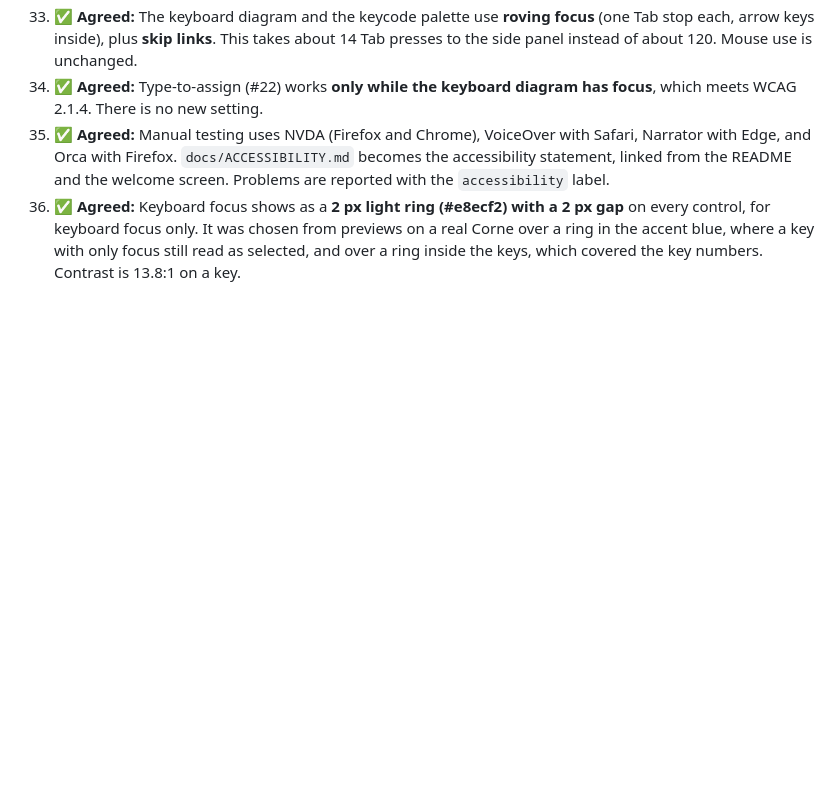
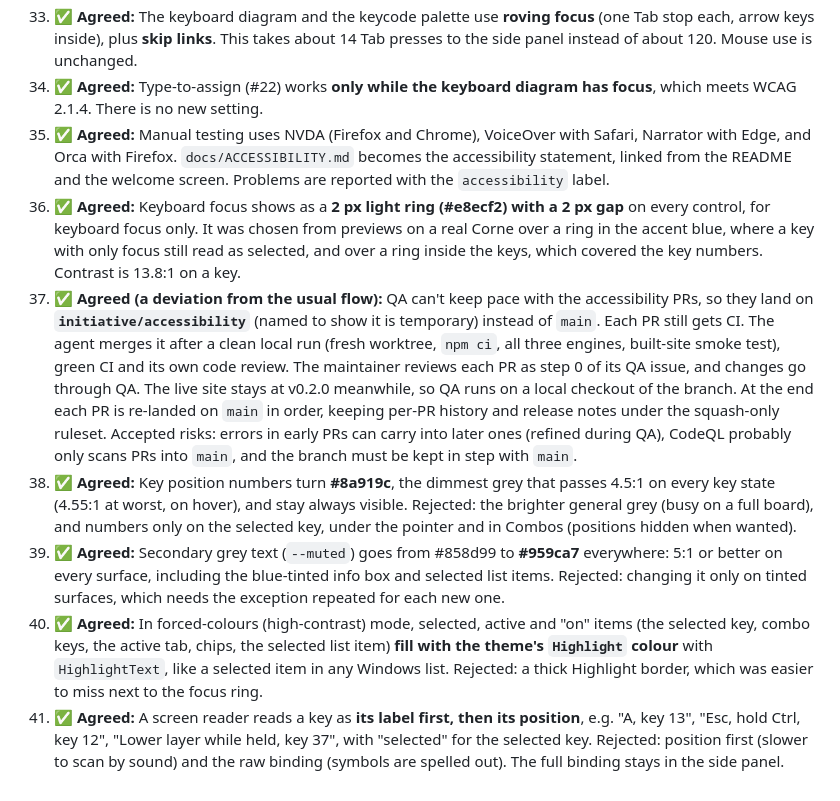
Before and after one commit to ulkden/zmk-yakme, a Markdown page: ASSUMPTIONS.md, the part around the change. Rendered like a GitHub page; blank space fills up the shorter version.

```diff
--- a/ASSUMPTIONS.md
+++ b/ASSUMPTIONS.md
@@ -158,3 +158,27 @@ Decisions made while building unattended. Each one can be changed. Review and te
     control, for keyboard focus only. It was chosen from previews on a real Corne over a ring in the
     accent blue, where a key with only focus still read as selected, and over a ring inside the keys,
     which covered the key numbers. Contrast is 13.8:1 on a key.
+37. ✅ **Agreed (a deviation from the usual flow):** QA can't keep pace with the accessibility PRs, so
+    they land on **`initiative/accessibility`** (named to show it is temporary) instead of `main`. Each
+    PR still gets CI. The agent merges it after a clean local run (fresh worktree, `npm ci`, all three
+    engines, built-site smoke test), green CI and its own code review. The maintainer reviews each PR
+    as step 0 of its QA issue, and changes go through QA. The live site stays at v0.2.0 meanwhile, so
+    QA runs on a local checkout of the branch. At the end each PR is re-landed on `main` in order,
+    keeping per-PR history and release notes under the squash-only ruleset. Accepted risks: errors in
+    early PRs can carry into later ones (refined during QA), CodeQL probably only scans PRs into
+    `main`, and the branch must be kept in step with `main`.
+38. ✅ **Agreed:** Key position numbers turn **#8a919c**, the dimmest grey that passes 4.5:1 on every
+    key state (4.55:1 at worst, on hover), and stay always visible. Rejected: the brighter general grey
+    (busy on a full board), and numbers only on the selected key, under the pointer and in Combos
+    (positions hidden when wanted).
+39. ✅ **Agreed:** Secondary grey text (`--muted`) goes from #858d99 to **#959ca7** everywhere: 5:1 or
+    better on every surface, including the blue-tinted info box and selected list items. Rejected:
+    changing it only on tinted surfaces, which needs the exception repeated for each new one.
+40. ✅ **Agreed:** In forced-colours (high-contrast) mode, selected, active and "on" items (the
+    selected key, combo keys, the active tab, chips, the selected list item) **fill with the theme's
+    `Highlight` colour** with `HighlightText`, like a selected item in any Windows list. Rejected: a
+    thick Highlight border, which was easier to miss next to the focus ring.
+41. ✅ **Agreed:** A screen reader reads a key as **its label first, then its position**, e.g.
+    "A, key 13", "Esc, hold Ctrl, key 12", "Lower layer while held, key 37", with "selected" for the
+    selected key. Rejected: position first (slower to scan by sound) and the raw binding (symbols are
+    spelled out). The full binding stays in the side panel.
```
Also changed, not shown: AGENTS.md (+5 -0 lines), docs/ACCESSIBILITY.md (+12 -4 lines).
